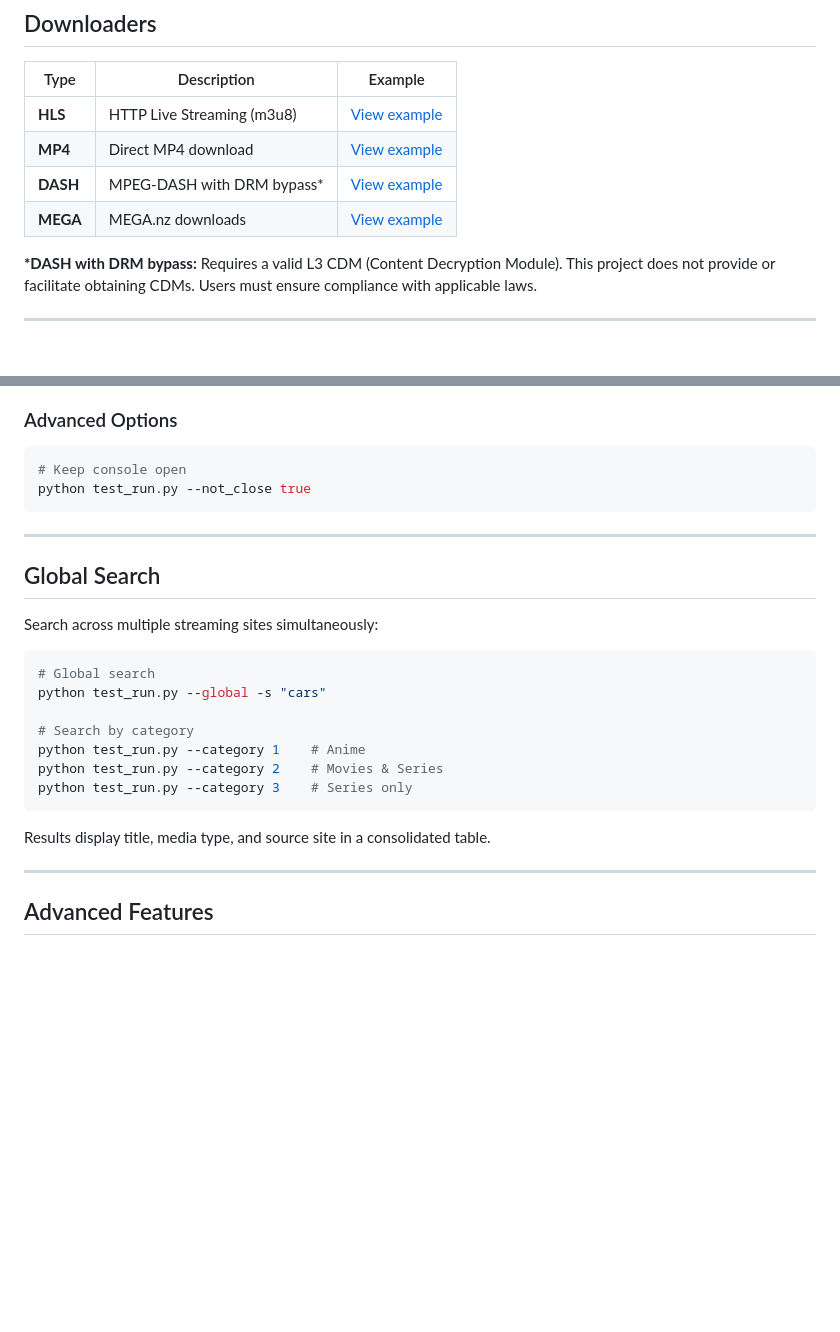
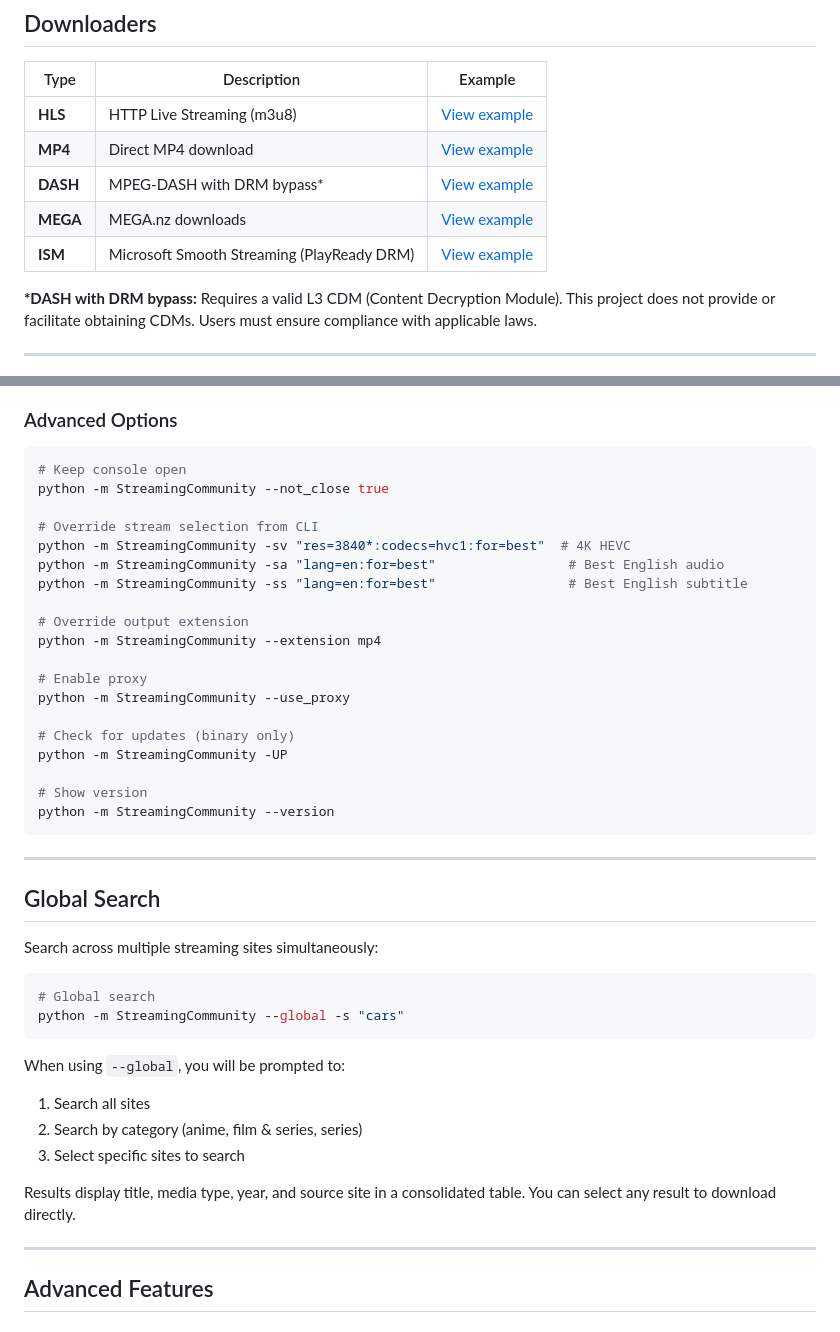
Before and after one commit to Liutprando08/StreamingCommunity-downloader-streamer, a Markdown page: README.md, 2 parts joined by grey strips. GitHub-like rendering; blank space fills up the shorter version.

````diff
--- a/README.md
+++ b/README.md
@@ -77,6 +78,7 @@ Use one of these DNS providers:
 | **MP4** | Direct MP4 download | [View example](./Test/Downloads/MP4.py) |
 | **DASH** | MPEG-DASH with DRM bypass* | [View example](./Test/Downloads/DASH.py) |
 | **MEGA** | MEGA.nz downloads | [View example](./Test/Downloads/MEGA.py) |
+| **ISM** | Microsoft Smooth Streaming (PlayReady DRM) | [View example](./Test/Downloads/ISM.py) |
 
 **\*DASH with DRM bypass:** Requires a valid L3 CDM (Content Decryption Module). This project does not provide or facilitate obtaining CDMs. Users must ensure compliance with applicable laws.
 
@@ -281,7 +284,24 @@ python test_run.py --site 0 --search "interstellar"
 ### Advanced Options
 ```bash
 # Keep console open
-python test_run.py --not_close true
+python -m StreamingCommunity --not_close true
+
+# Override stream selection from CLI
+python -m StreamingCommunity -sv "res=3840*:codecs=hvc1:for=best"  # 4K HEVC
+python -m StreamingCommunity -sa "lang=en:for=best"                 # Best English audio
+python -m StreamingCommunity -ss "lang=en:for=best"                 # Best English subtitle
+
+# Override output extension
+python -m StreamingCommunity --extension mp4
+
+# Enable proxy
+python -m StreamingCommunity --use_proxy
+
+# Check for updates (binary only)
+python -m StreamingCommunity -UP
+
+# Show version
+python -m StreamingCommunity --version
 ```
 
 ---
@@ -292,15 +312,15 @@ Search across multiple streaming sites simultaneously:
 
 ```bash
 # Global search
-python test_run.py --global -s "cars"
-
-# Search by category
-python test_run.py --category 1    # Anime
-python test_run.py --category 2    # Movies & Series
-python test_run.py --category 3    # Series only
+python -m StreamingCommunity --global -s "cars"
 ```
 
-Results display title, media type, and source site in a consolidated table.
+When using `--global`, you will be prompted to:
+1. Search all sites
+2. Search by category (anime, film & series, series)
+3. Select specific sites to search
+
+Results display title, media type, year, and source site in a consolidated table. You can select any result to download directly.
 
 ---
 
````
Also changed, not shown: other parts of README.md (+54 -68 lines).
